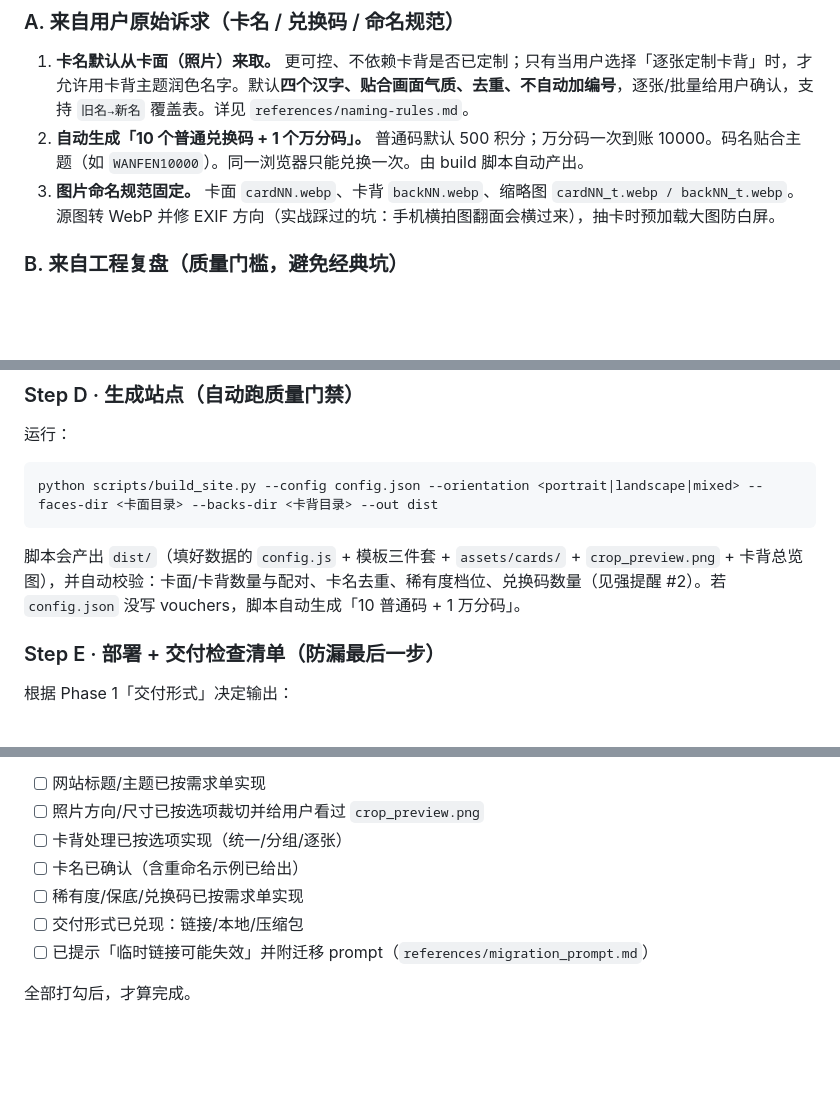
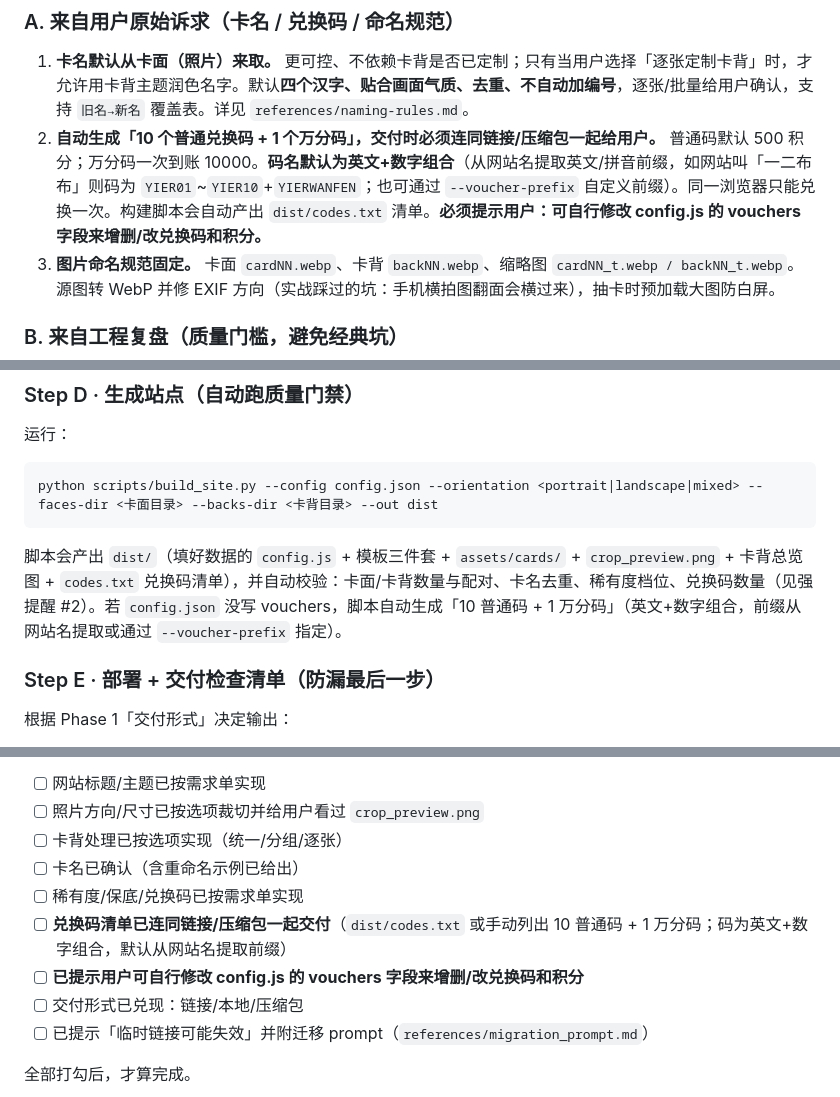
Before and after one commit to sophialin0530/chouchoule, a Markdown page: SKILL.md, 3 parts joined by grey strips. GitHub-like rendering; blank space fills up the shorter version.

Commit message:
fix: 弹窗居中改flexbox + 兑换码改进(codes.txt/交付清单/英文数字格式)

````diff
--- a/SKILL.md
+++ b/SKILL.md
@@ -20,7 +20,7 @@ disable: false
 
 ### A. 来自用户原始诉求（卡名 / 兑换码 / 命名规范）
 1. **卡名默认从卡面（照片）来取。** 更可控、不依赖卡背是否已定制；只有当用户选择「逐张定制卡背」时，才允许用卡背主题润色名字。默认**四个汉字、贴合画面气质、去重、不自动加编号**，逐张/批量给用户确认，支持 `旧名→新名` 覆盖表。详见 `references/naming-rules.md`。
-2. **自动生成「10 个普通兑换码 + 1 个万分码」。** 普通码默认 500 积分；万分码一次到账 10000。码名贴合主题（如 `WANFEN10000`）。同一浏览器只能兑换一次。由 build 脚本自动产出。
+2. **自动生成「10 个普通兑换码 + 1 个万分码」，交付时必须连同链接/压缩包一起给用户。** 普通码默认 500 积分；万分码一次到账 10000。**码名默认为英文+数字组合**（从网站名提取英文/拼音前缀，如网站叫「一二布布」则码为 `YIER01`~`YIER10`+`YIERWANFEN`；也可通过 `--voucher-prefix` 自定义前缀）。同一浏览器只能兑换一次。构建脚本会自动产出 `dist/codes.txt` 清单。**必须提示用户：可自行修改 config.js 的 vouchers 字段来增删/改兑换码和积分。**
 3. **图片命名规范固定。** 卡面 `cardNN.webp`、卡背 `backNN.webp`、缩略图 `cardNN_t.webp / backNN_t.webp`。源图转 WebP 并修 EXIF 方向（实战踩过的坑：手机横拍图翻面会横过来），抽卡时预加载大图防白屏。
 
 ### B. 来自工程复盘（质量门槛，避免经典坑）
@@ -107,7 +107,7 @@ disable: false
 ```bash
 python scripts/build_site.py --config config.json --orientation <portrait|landscape|mixed> --faces-dir <卡面目录> --backs-dir <卡背目录> --out dist
 ```
-脚本会产出 `dist/`（填好数据的 `config.js` + 模板三件套 + `assets/cards/` + `crop_preview.png` + 卡背总览图），并自动校验：卡面/卡背数量与配对、卡名去重、稀有度档位、兑换码数量（见强提醒 #2）。若 `config.json` 没写 vouchers，脚本自动生成「10 普通码 + 1 万分码」。
+脚本会产出 `dist/`（填好数据的 `config.js` + 模板三件套 + `assets/cards/` + `crop_preview.png` + 卡背总览图 + `codes.txt` 兑换码清单），并自动校验：卡面/卡背数量与配对、卡名去重、稀有度档位、兑换码数量（见强提醒 #2）。若 `config.json` 没写 vouchers，脚本自动生成「10 普通码 + 1 万分码」（英文+数字组合，前缀从网站名提取或通过 `--voucher-prefix` 指定）。
 
 ### Step E · 部署 + 交付检查清单（防漏最后一步）
 根据 Phase 1「交付形式」决定输出：
@@ -122,6 +122,8 @@ python scripts/build_site.py --config config.json --orientation <portrait|landsc
 - [ ] 卡背处理已按选项实现（统一/分组/逐张）
 - [ ] 卡名已确认（含重命名示例已给出）
 - [ ] 稀有度/保底/兑换码已按需求单实现
+- [ ] **兑换码清单已连同链接/压缩包一起交付**（`dist/codes.txt` 或手动列出 10 普通码 + 1 万分码；码为英文+数字组合，默认从网站名提取前缀）
+- [ ] **已提示用户可自行修改 config.js 的 vouchers 字段来增删/改兑换码和积分**
 - [ ] 交付形式已兑现：链接/本地/压缩包
 - [ ] 已提示「临时链接可能失效」并附迁移 prompt（`references/migration_prompt.md`）
 
````
